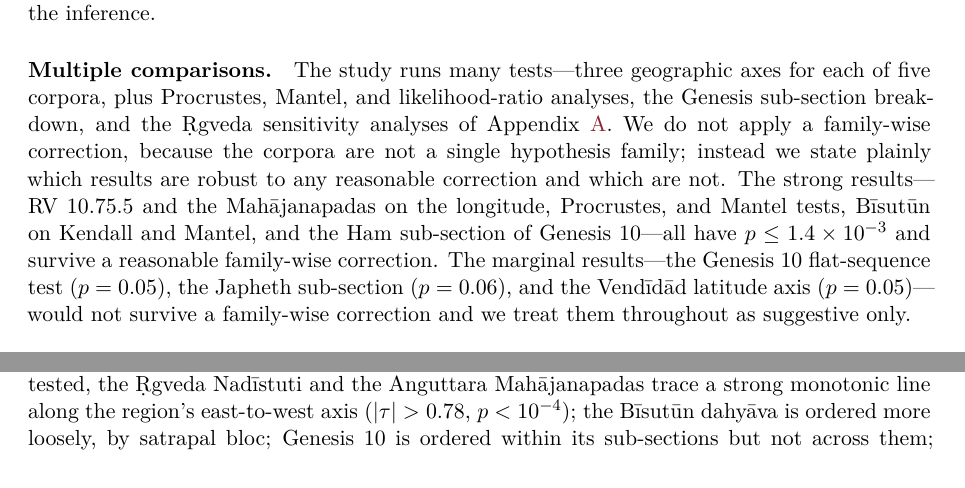
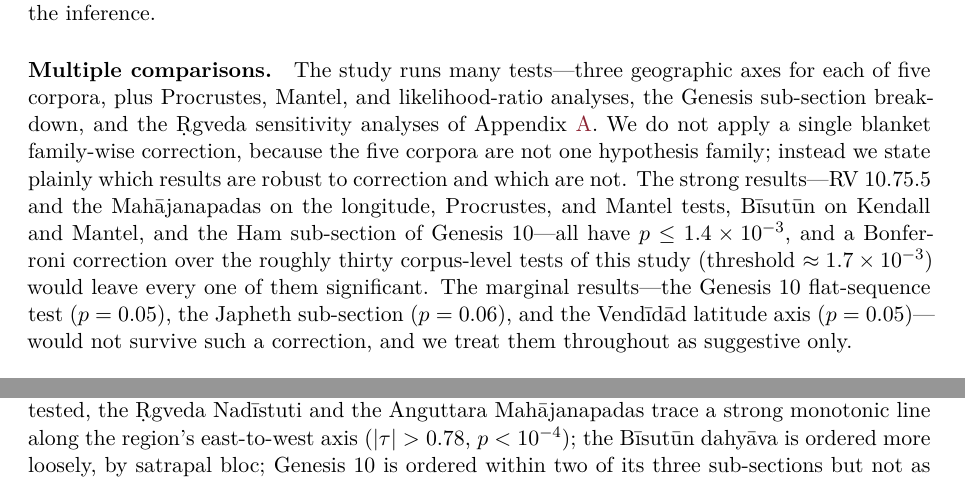
Before and after one commit to ajinkyakulkarni/geographic-encoding-enumerations, a LaTeX paper (paper/paper.tex): two parts of pages 4 and 9 of 12, joined at a grey line, cut so that both start at the same text. Compiled offline with XeLaTeX.

Commit message:
Tighten multiple-comparisons wording; extend claim coverage
Two external math reviews of the revised version found no wrong math;
this addresses their remaining wording points:

- multiple-comparisons paragraph: replace the vague "reasonable
  family-wise correction" with a concrete Bonferroni statement -- the
  strong results (p <= 1.4e-3) clear the ~1.7e-3 threshold for a
  Bonferroni correction over the ~30 corpus-level tests
- conclusion: "ordered within its sub-sections" -> "within two of its
  three sub-sections" (Japheth is only a weak trend, p=0.06)
- header comment: drop the local absolute build path and make target;
  give a generic latexmk invocation and list the input files
- verify_claims.py: add the MERIT-Hydro Procrustes m^2 and Mantel r
  to the checked claims -- now 40/40

Manuscript recompiles to 14 pages.

```diff
--- a/paper/paper.tex
+++ b/paper/paper.tex
@@ -329,18 +330,19 @@ corroboration; the permutation tests carry the inference.
 The study runs many tests---three geographic axes for each of five
 corpora, plus Procrustes, Mantel, and likelihood-ratio analyses, the
 Genesis sub-section breakdown, and the Ṛgveda sensitivity analyses
-of Appendix~\ref{app:rv}. We do not apply a family-wise correction,
-because the corpora are not a single hypothesis family; instead we
-state plainly which results are robust to any reasonable correction
-and which are not. The strong results---RV~10.75.5 and the
-Mahājanapadas on the longitude, Procrustes, and Mantel tests,
+of Appendix~\ref{app:rv}. We do not apply a single blanket
+family-wise correction, because the five corpora are not one
+hypothesis family; instead we state plainly which results are robust
+to correction and which are not. The strong results---RV~10.75.5 and
+the Mahājanapadas on the longitude, Procrustes, and Mantel tests,
 Bīsutūn on Kendall and Mantel, and the Ham sub-section of
-Genesis~10---all have $p \leq 1.4\times10^{-3}$ and survive a
-reasonable family-wise correction. The marginal results---the Genesis~10
-flat-sequence test ($p=0.05$), the Japheth sub-section ($p=0.06$),
-and the Vendīdād latitude axis ($p=0.05$)---would not survive a
-family-wise correction and we treat them throughout as suggestive
-only.
+Genesis~10---all have $p \leq 1.4\times10^{-3}$, and a Bonferroni
+correction over the roughly thirty corpus-level tests of this study
+(threshold $\approx 1.7\times10^{-3}$) would leave every one of them
+significant. The marginal results---the Genesis~10 flat-sequence
+test ($p=0.05$), the Japheth sub-section ($p=0.06$), and the
+Vendīdād latitude axis ($p=0.05$)---would not survive such a
+correction, and we treat them throughout as suggestive only.
 
 \paragraph{Reproducibility.}
 All analysis code, coordinate CSVs, and the random seed
@@ -748,8 +750,8 @@ Of the five enumerations tested, the Ṛgveda Nadīstuti and the
 Anguttara Mahājanapadas trace a strong monotonic line along the
 region's east-to-west axis ($|\tau| > 0.78$, $p < 10^{-4}$); the
 Bīsutūn dahyāva is ordered more loosely, by satrapal bloc; Genesis
-10 is ordered within its sub-sections but not across them; and
-Vendīdād Fargard 1 shows no robust geographic order. Across the
+10 is ordered within two of its three sub-sections but not as a flat
+sequence; and Vendīdād Fargard 1 shows no robust geographic order. Across the
 five, genre appears to track these outcomes more closely than
 language family or date does; this is the paper's most exploratory
 claim, and a larger comparative sample is needed to settle it. The
```
Also changed, not shown: paper/paper.pdf, paper/paper.tex (7 more changed lines), 1 other file.
